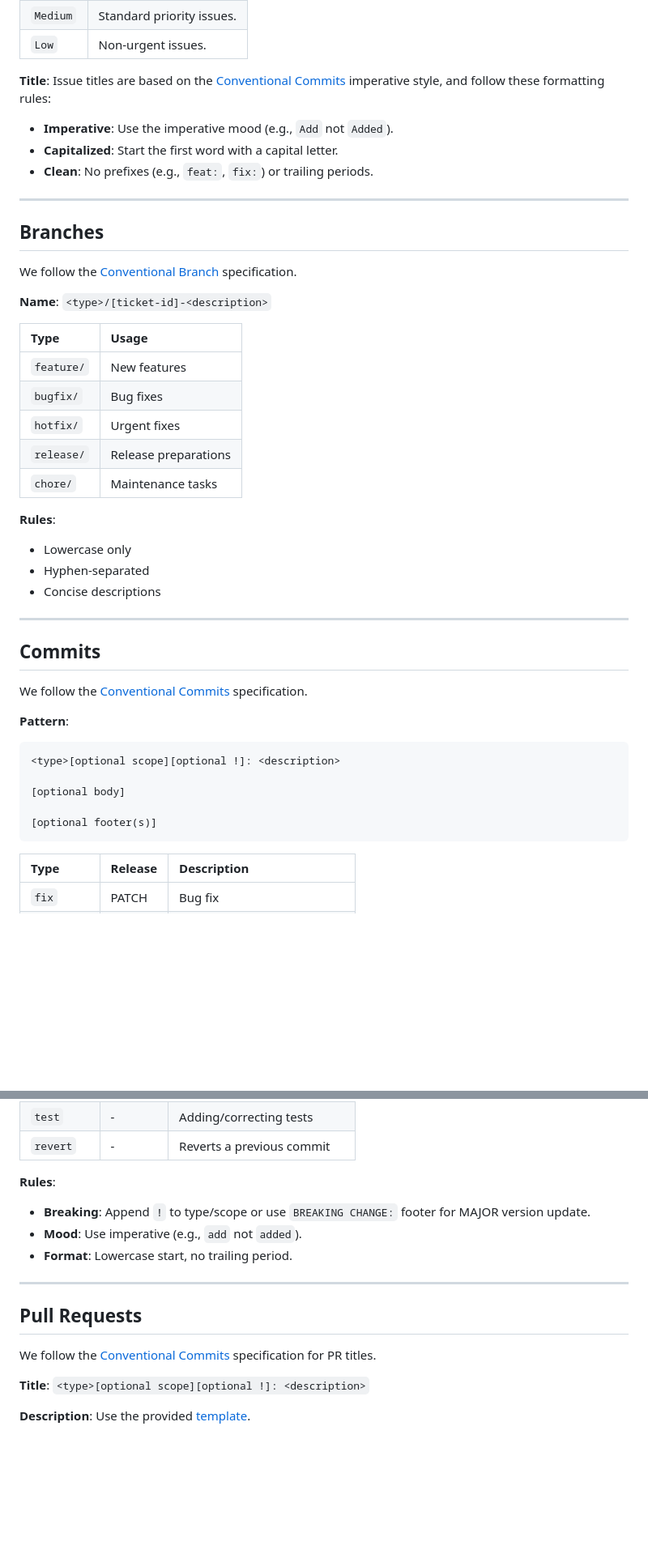
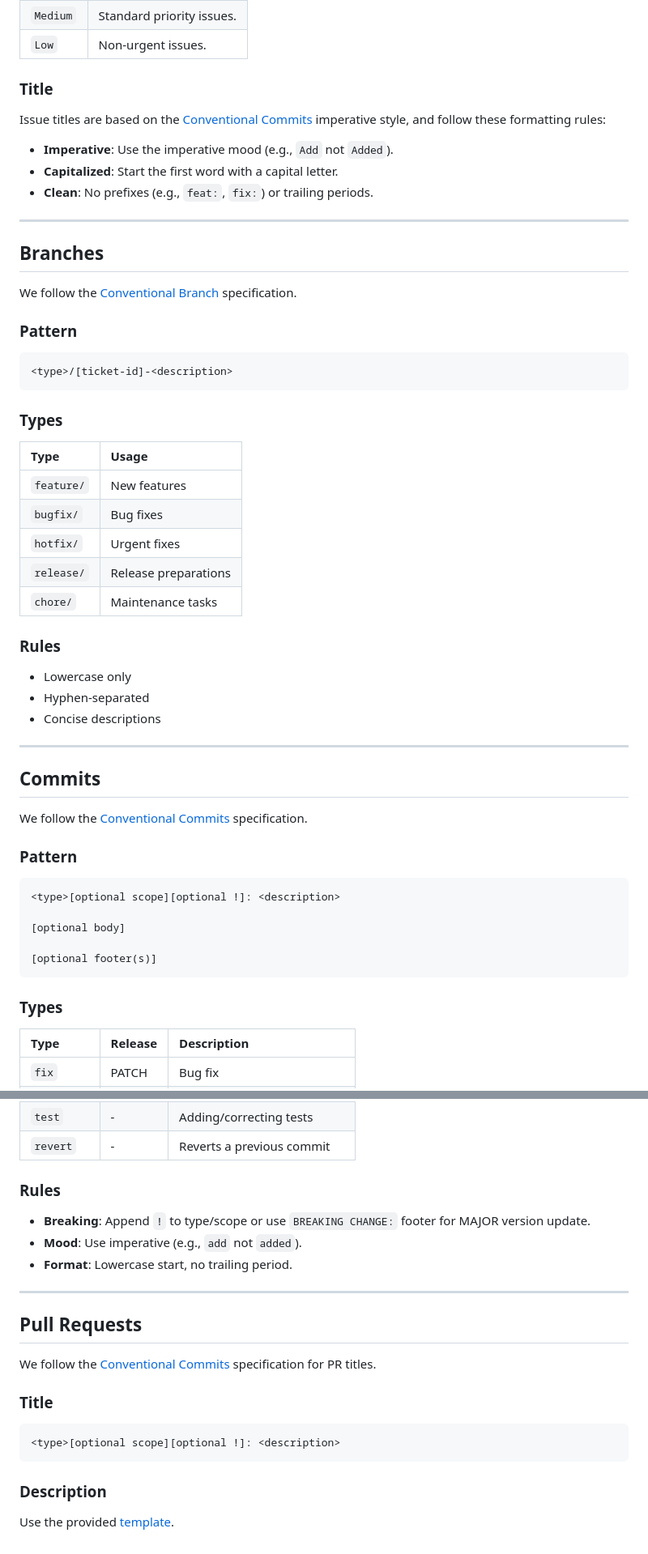
Before and after one commit to aimarchirico/template, a Markdown page: CONTRIBUTING.md, 2 parts joined by grey strips. Shown at 81% size. Drawn GitHub-style; blank space fills up the shorter version.

Commit message:
docs(contributing): improve formatting of guidelines

````diff
--- a/CONTRIBUTING.md
+++ b/CONTRIBUTING.md
@@ -105,7 +109,8 @@ graph TD
 | `Medium` | Standard priority issues.  |
 | `Low`    | Non-urgent issues.         |
 
-**Title**:
+### Title
+
 Issue titles are based on the [Conventional Commits](https://www.conventionalcommits.org/en/v1.0.0/) imperative style, and follow these formatting rules:
 
 - **Imperative**: Use the imperative mood (e.g., `Add` not `Added`).
@@ -118,7 +123,13 @@ Issue titles are based on the [Conventional Commits](https://www.conventionalcom
 
 We follow the [Conventional Branch](https://conventional-branch.github.io/) specification.
 
-**Name**: `<type>/[ticket-id]-<description>`
+### Pattern
+
+```text
+<type>/[ticket-id]-<description>
+```
+
+### Types
 
 | Type       | Usage                |
 | :--------- | :------------------- |
@@ -128,7 +139,7 @@ We follow the [Conventional Branch](https://conventional-branch.github.io/) spec
 | `release/` | Release preparations |
 | `chore/`   | Maintenance tasks    |
 
-**Rules**:
+### Rules
 
 - Lowercase only
 - Hyphen-separated
@@ -140,7 +151,7 @@ We follow the [Conventional Branch](https://conventional-branch.github.io/) spec
 
 We follow the [Conventional Commits](https://www.conventionalcommits.org/en/v1.0.0) specification.
 
-**Pattern**:
+### Pattern
 
 ```text
 <type>[optional scope][optional !]: <description>
@@ -149,6 +160,8 @@ We follow the [Conventional Commits](https://www.conventionalcommits.org/en/v1.0
 
 [optional footer(s)]
 ```
+
+### Types
 
 | Type       | Release | Description                 |
 | :--------- | :------ | :-------------------------- |
@@ -164,7 +177,7 @@ We follow the [Conventional Commits](https://www.conventionalcommits.org/en/v1.0
 | `test`     | -       | Adding/correcting tests     |
 | `revert`   | -       | Reverts a previous commit   |
 
-**Rules**:
+### Rules
 
 - **Breaking**: Append `!` to type/scope or use `BREAKING CHANGE:` footer for MAJOR version update.
 - **Mood**: Use imperative (e.g., `add` not `added`).
@@ -176,6 +189,11 @@ We follow the [Conventional Commits](https://www.conventionalcommits.org/en/v1.0
 
 We follow the [Conventional Commits](https://www.conventionalcommits.org/en/v1.0.0) specification for PR titles.
 
-**Title**: `<type>[optional scope][optional !]: <description>`
+### Title
+```text
+<type>[optional scope][optional !]: <description>
+```
 
-**Description**: Use the provided [template](.github/PULL_REQUEST_TEMPLATE.md).
+### Description
+
+Use the provided [template](.github/PULL_REQUEST_TEMPLATE.md).
````
Also changed, not shown: other parts of CONTRIBUTING.md (+7 -3 lines).
